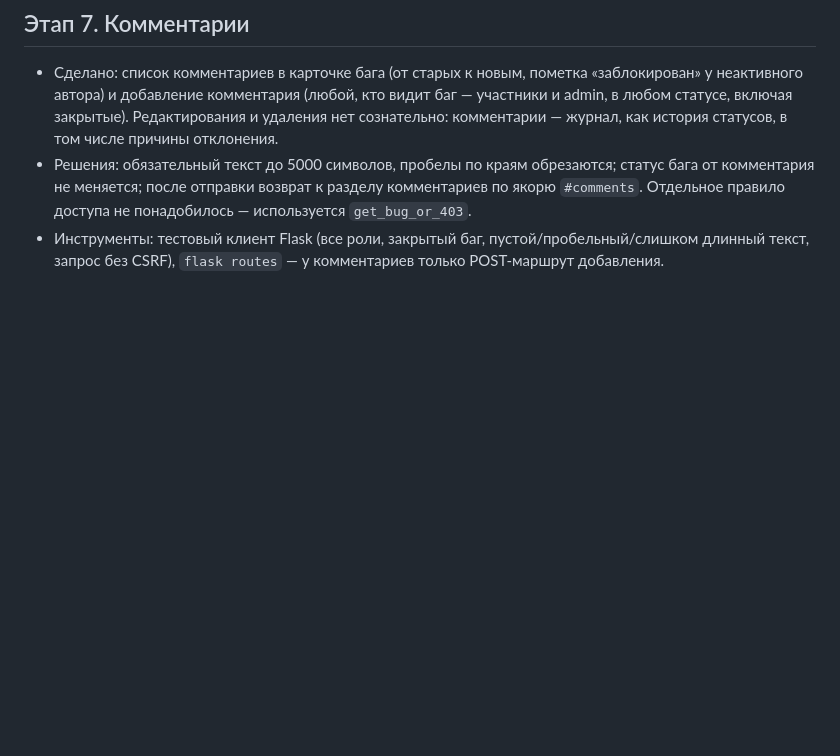
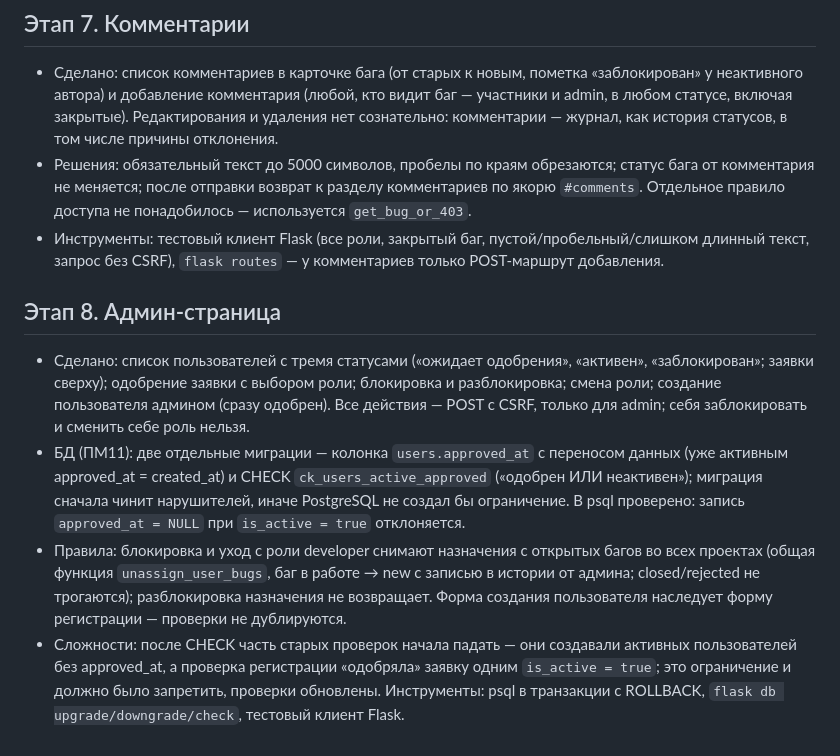
Before and after one commit to Erovhost/bugtracker, a Markdown page: docs/notes.md, the part around the change. GitHub-like rendering; blank space fills up the shorter version.

Commit message:
Добавлены заметки по этапу 8 в docs/notes.md

```diff
--- a/docs/notes.md
+++ b/docs/notes.md
@@ -52,3 +52,10 @@
 - Сделано: список комментариев в карточке бага (от старых к новым, пометка «заблокирован» у неактивного автора) и добавление комментария (любой, кто видит баг — участники и admin, в любом статусе, включая закрытые). Редактирования и удаления нет сознательно: комментарии — журнал, как история статусов, в том числе причины отклонения.
 - Решения: обязательный текст до 5000 символов, пробелы по краям обрезаются; статус бага от комментария не меняется; после отправки возврат к разделу комментариев по якорю `#comments`. Отдельное правило доступа не понадобилось — используется `get_bug_or_403`.
 - Инструменты: тестовый клиент Flask (все роли, закрытый баг, пустой/пробельный/слишком длинный текст, запрос без CSRF), `flask routes` — у комментариев только POST-маршрут добавления.
+
+## Этап 8. Админ-страница
+
+- Сделано: список пользователей с тремя статусами («ожидает одобрения», «активен», «заблокирован»; заявки сверху); одобрение заявки с выбором роли; блокировка и разблокировка; смена роли; создание пользователя админом (сразу одобрен). Все действия — POST с CSRF, только для admin; себя заблокировать и сменить себе роль нельзя.
+- БД (ПМ11): две отдельные миграции — колонка `users.approved_at` с переносом данных (уже активным approved_at = created_at) и CHECK `ck_users_active_approved` («одобрен ИЛИ неактивен»); миграция сначала чинит нарушителей, иначе PostgreSQL не создал бы ограничение. В psql проверено: запись `approved_at = NULL` при `is_active = true` отклоняется.
+- Правила: блокировка и уход с роли developer снимают назначения с открытых багов во всех проектах (общая функция `unassign_user_bugs`, баг в работе → new с записью в истории от админа; closed/rejected не трогаются); разблокировка назначения не возвращает. Форма создания пользователя наследует форму регистрации — проверки не дублируются.
+- Сложности: после CHECK часть старых проверок начала падать — они создавали активных пользователей без approved_at, а проверка регистрации «одобряла» заявку одним `is_active = true`; это ограничение и должно было запретить, проверки обновлены. Инструменты: psql в транзакции с ROLLBACK, `flask db upgrade/downgrade/check`, тестовый клиент Flask.
```
